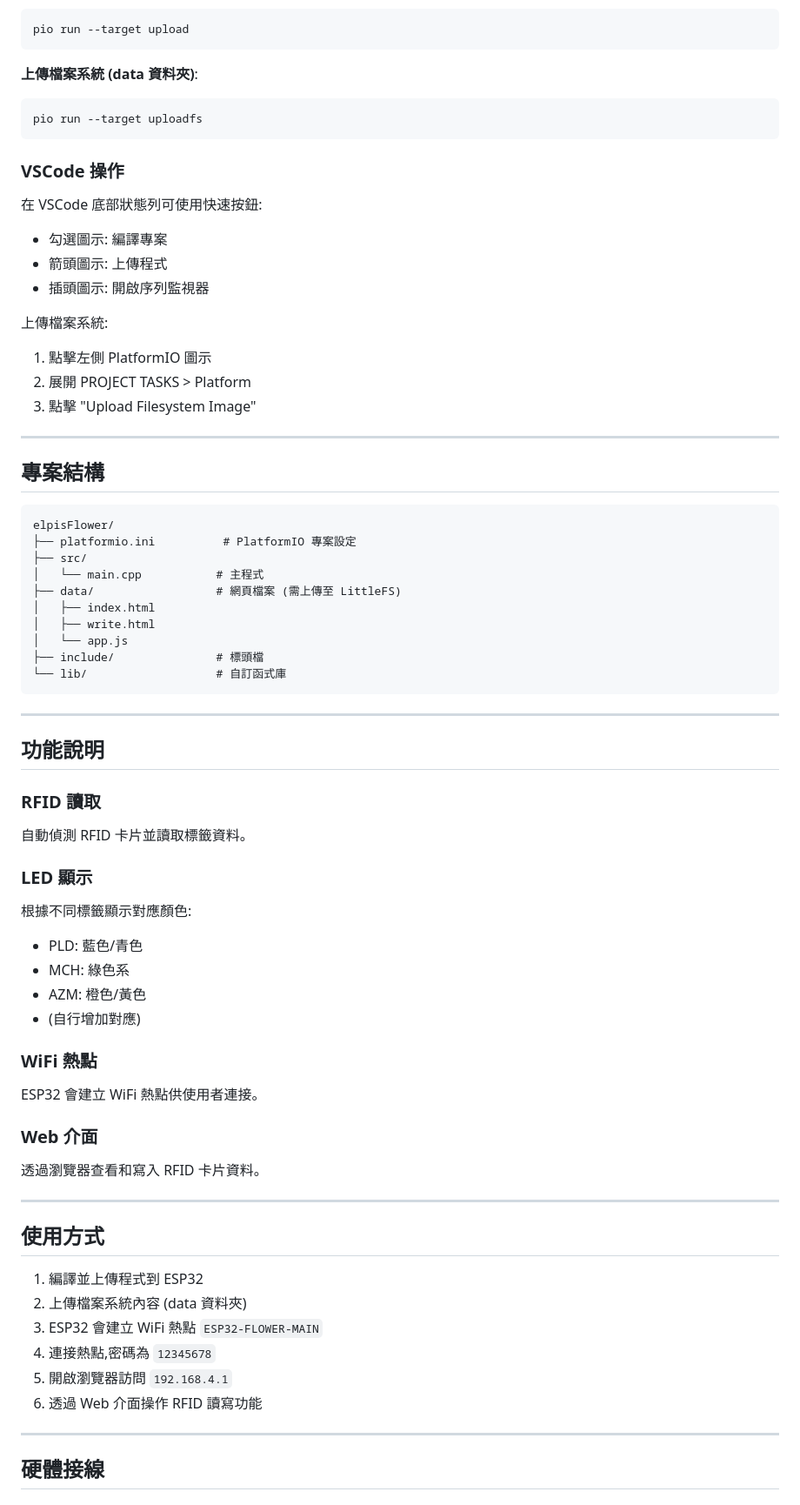
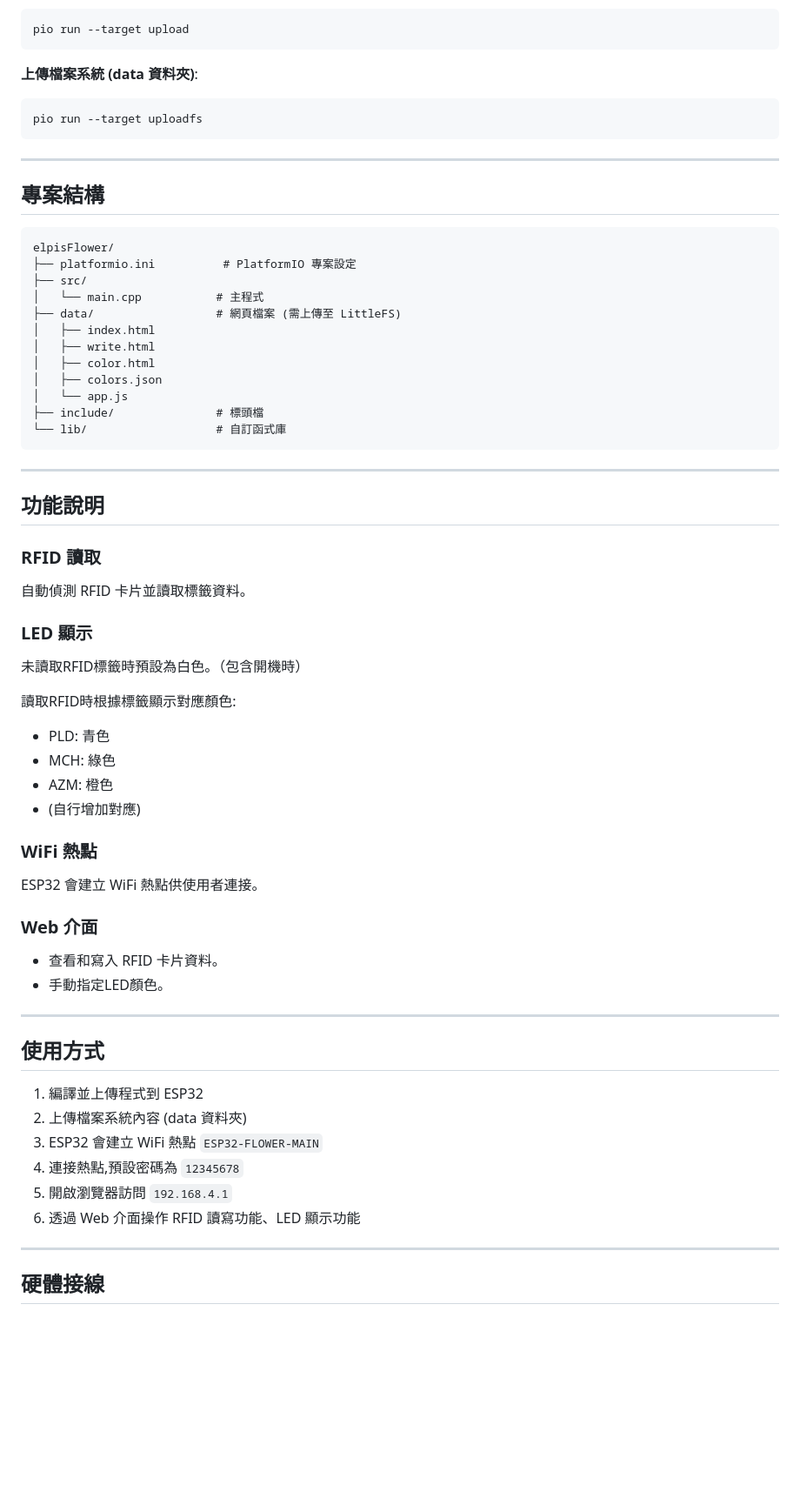
Before and after one commit to ltd2001/elpisFlower, a Markdown page: README.md, the part around one of its changes. Shown at 87% size. GitHub-like rendering; blank space fills up the shorter version.

````diff
--- a/README.md
+++ b/README.md
@@ -64,18 +75,6 @@ pio run --target upload
 pio run --target uploadfs
 ```
 
-### VSCode 操作
-
-在 VSCode 底部狀態列可使用快速按鈕:
-- 勾選圖示: 編譯專案
-- 箭頭圖示: 上傳程式
-- 插頭圖示: 開啟序列監視器
-
-上傳檔案系統:
-1. 點擊左側 PlatformIO 圖示
-2. 展開 PROJECT TASKS > Platform
-3. 點擊 "Upload Filesystem Image"
-
 ---
 
 ## 專案結構
@@ -88,6 +87,8 @@ elpisFlower/
 ├── data/                  # 網頁檔案 (需上傳至 LittleFS)
 │   ├── index.html
 │   ├── write.html
+│   ├── color.html
+│   ├── colors.json
 │   └── app.js
 ├── include/               # 標頭檔
 └── lib/                   # 自訂函式庫
@@ -101,17 +102,21 @@ elpisFlower/
 自動偵測 RFID 卡片並讀取標籤資料。
 
 ### LED 顯示
-根據不同標籤顯示對應顏色:
-- PLD: 藍色/青色
-- MCH: 綠色系
-- AZM: 橙色/黃色
+
+未讀取RFID標籤時預設為白色。（包含開機時）
+
+讀取RFID時根據標籤顯示對應顏色:
+- PLD: 青色
+- MCH: 綠色
+- AZM: 橙色
 - (自行增加對應)
 
 ### WiFi 熱點
 ESP32 會建立 WiFi 熱點供使用者連接。
 
 ### Web 介面
-透過瀏覽器查看和寫入 RFID 卡片資料。
+- 查看和寫入 RFID 卡片資料。
+- 手動指定LED顏色。
 
 ---
 
@@ -120,9 +125,9 @@ ESP32 會建立 WiFi 熱點供使用者連接。
 1. 編譯並上傳程式到 ESP32
 2. 上傳檔案系統內容 (data 資料夾)
 3. ESP32 會建立 WiFi 熱點 `ESP32-FLOWER-MAIN`
-4. 連接熱點,密碼為 `12345678`
+4. 連接熱點,預設密碼為 `12345678`
 5. 開啟瀏覽器訪問 `192.168.4.1`
-6. 透過 Web 介面操作 RFID 讀寫功能
+6. 透過 Web 介面操作 RFID 讀寫功能、LED 顯示功能
 
 ---
 
````
Also changed, not shown: other parts of README.md (+27 -48 lines), TEARDOWN.md (added, +21 -0 lines).
